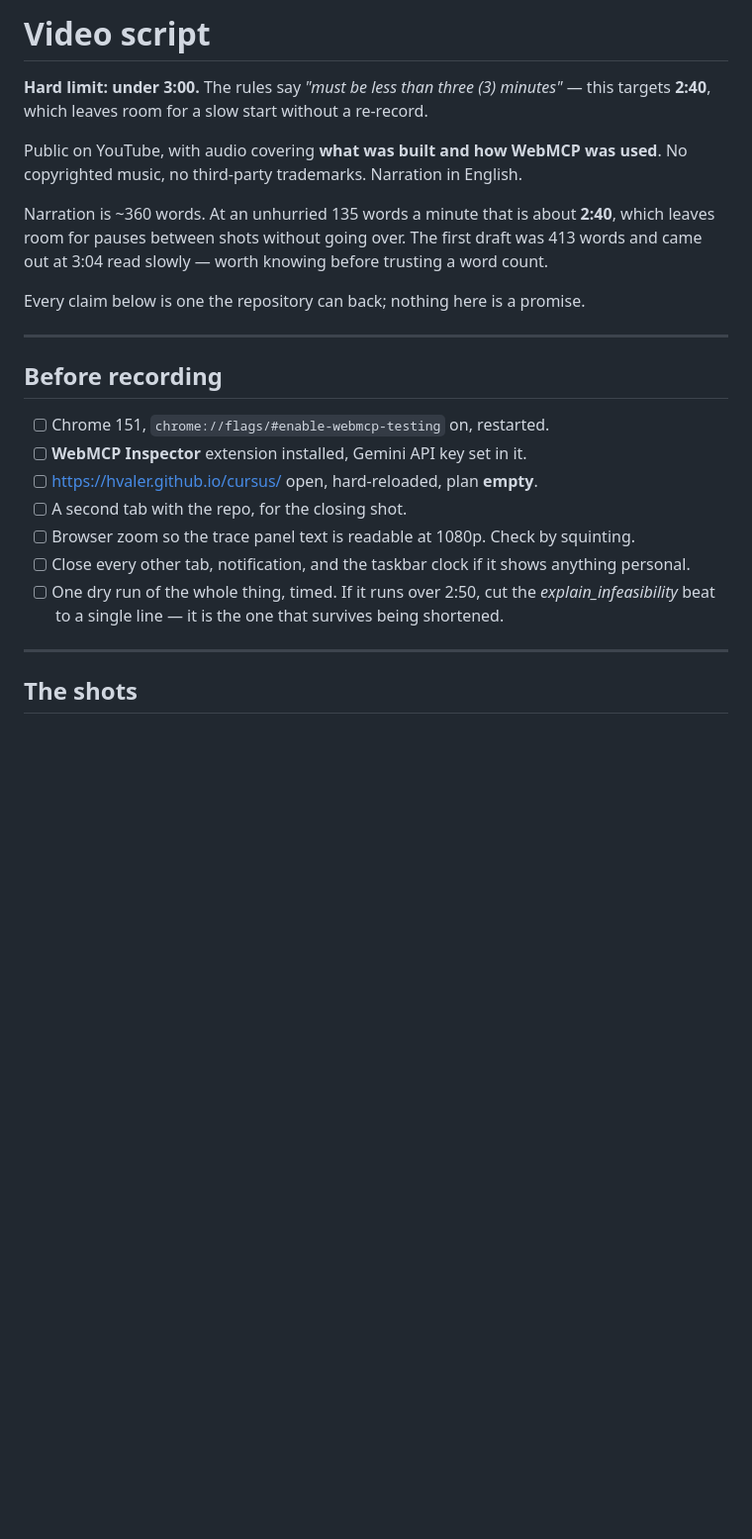
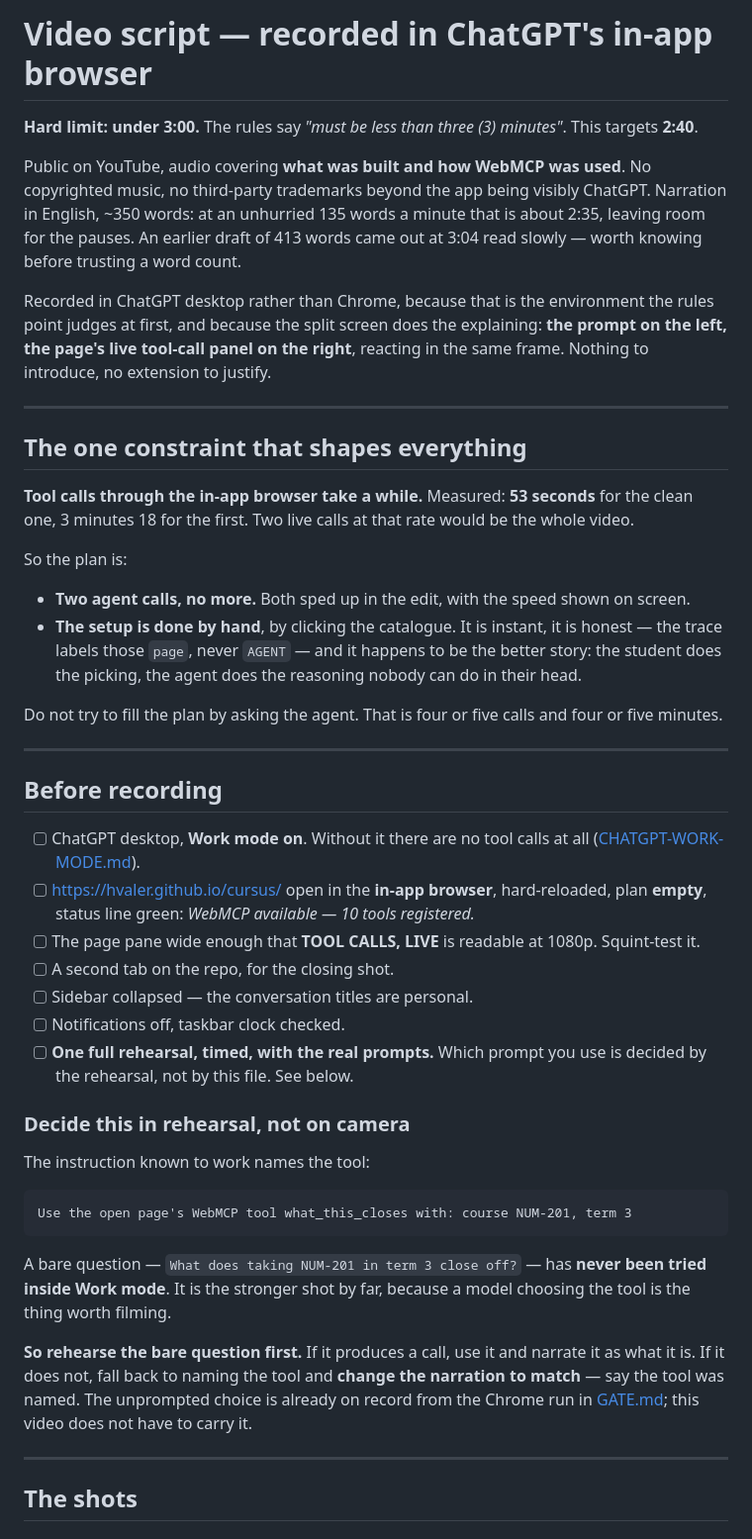
Before and after one commit to hvaler/cursus, a Markdown page: demo/SCRIPT.md, the part around one of its changes. Shown at 99% size. Rendered like a GitHub page; blank space fills up the shorter version.

````diff
--- a/demo/SCRIPT.md
+++ b/demo/SCRIPT.md
@@ -1,29 +1,66 @@
-# Video script
+# Video script — recorded in ChatGPT's in-app browser
 
-**Hard limit: under 3:00.** The rules say *"must be less than three (3) minutes"* — this targets
-**2:40**, which leaves room for a slow start without a re-record.
+**Hard limit: under 3:00.** The rules say *"must be less than three (3) minutes"*. This targets
+**2:40**.
 
-Public on YouTube, with audio covering **what was built and how WebMCP was used**. No copyrighted
-music, no third-party trademarks. Narration in English.
+Public on YouTube, audio covering **what was built and how WebMCP was used**. No copyrighted music,
+no third-party trademarks beyond the app being visibly ChatGPT. Narration in English, ~350 words:
+at an unhurried 135 words a minute that is about 2:35, leaving room for the pauses. An earlier
+draft of 413 words came out at 3:04 read slowly — worth knowing before trusting a word count.
 
-Narration is ~360 words. At an unhurried 135 words a minute that is about **2:40**, which leaves
-room for pauses between shots without going over. The first draft was 413 words and came out at
-3:04 read slowly — worth knowing before trusting a word count.
+Recorded in ChatGPT desktop rather than Chrome, because that is the environment the rules point
+judges at first, and because the split screen does the explaining: **the prompt on the left, the
+page's live tool-call panel on the right**, reacting in the same frame. Nothing to introduce, no
+extension to justify.
 
-Every claim below is one the repository can back; nothing here is a promise.
+---
+
+## The one constraint that shapes everything
+
+**Tool calls through the in-app browser take a while.** Measured: **53 seconds** for the clean one,
+3 minutes 18 for the first. Two live calls at that rate would be the whole video.
+
+So the plan is:
+
+- **Two agent calls, no more.** Both sped up in the edit, with the speed shown on screen.
+- **The setup is done by hand**, by clicking the catalogue. It is instant, it is honest — the trace
+  labels those `page`, never `AGENT` — and it happens to be the better story: the student does the
+  picking, the agent does the reasoning nobody can do in their head.
+
+Do not try to fill the plan by asking the agent. That is four or five calls and four or five
+minutes.
 
 ---
 
 ## Before recording
 
-- [ ] Chrome 151, `chrome://flags/#enable-webmcp-testing` on, restarted.
-- [ ] **WebMCP Inspector** extension installed, Gemini API key set in it.
-- [ ] <https://hvaler.github.io/cursus/> open, hard-reloaded, plan **empty**.
-- [ ] A second tab with the repo, for the closing shot.
-- [ ] Browser zoom so the trace panel text is readable at 1080p. Check by squinting.
-- [ ] Close every other tab, notification, and the taskbar clock if it shows anything personal.
-- [ ] One dry run of the whole thing, timed. If it runs over 2:50, cut the *explain_infeasibility*
-      beat to a single line — it is the one that survives being shortened.
+- [ ] ChatGPT desktop, **Work mode on**. Without it there are no tool calls at all
+      ([CHATGPT-WORK-MODE.md](../docs/CHATGPT-WORK-MODE.md)).
+- [ ] <https://hvaler.github.io/cursus/> open in the **in-app browser**, hard-reloaded, plan
+      **empty**, status line green: *WebMCP available — 10 tools registered.*
+- [ ] The page pane wide enough that **TOOL CALLS, LIVE** is readable at 1080p. Squint-test it.
+- [ ] A second tab on the repo, for the closing shot.
+- [ ] Sidebar collapsed — the conversation titles are personal.
+- [ ] Notifications off, taskbar clock checked.
+- [ ] **One full rehearsal, timed, with the real prompts.** Which prompt you use is decided by the
+      rehearsal, not by this file. See below.
+
+### Decide this in rehearsal, not on camera
+
+The instruction known to work names the tool:
+
+```text
+Use the open page's WebMCP tool what_this_closes with: course NUM-201, term 3
+```
+
+A bare question — `What does taking NUM-201 in term 3 close off?` — has **never been tried inside
+Work mode**. It is the stronger shot by far, because a model choosing the tool is the thing worth
+filming.
+
+**So rehearse the bare question first.** If it produces a call, use it and narrate it as what it
+is. If it does not, fall back to naming the tool and **change the narration to match** — say the
+tool was named. The unprompted choice is already on record from the Chrome run in
+[GATE.md](../docs/GATE.md); this video does not have to carry it.
 
 ---
 
````
Also changed, not shown: other parts of demo/SCRIPT.md (+88 -67 lines).
